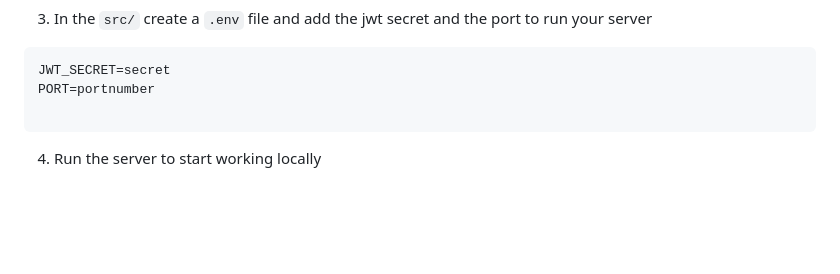
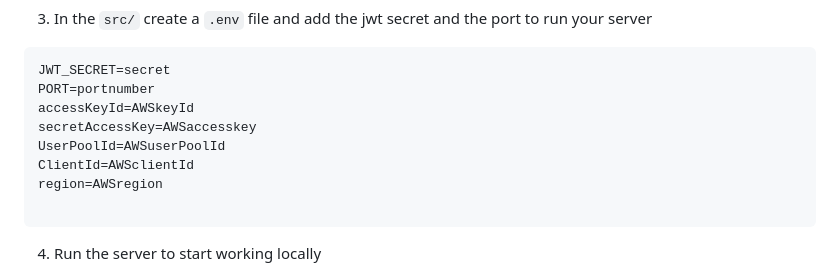
Before and after one commit to Nessvah/ICARUS, a Markdown page: README.md, the part around the change. Drawn GitHub-style; blank space fills up the shorter version.

Commit message:
readme alterations

````diff
--- a/README.md
+++ b/README.md
@@ -66,6 +66,11 @@ npm install
 ```bash
 JWT_SECRET=secret
 PORT=portnumber
+accessKeyId=AWSkeyId
+secretAccessKey=AWSaccesskey
+UserPoolId=AWSuserPoolId
+ClientId=AWSclientId
+region=AWSregion
 
 ```
 
````
